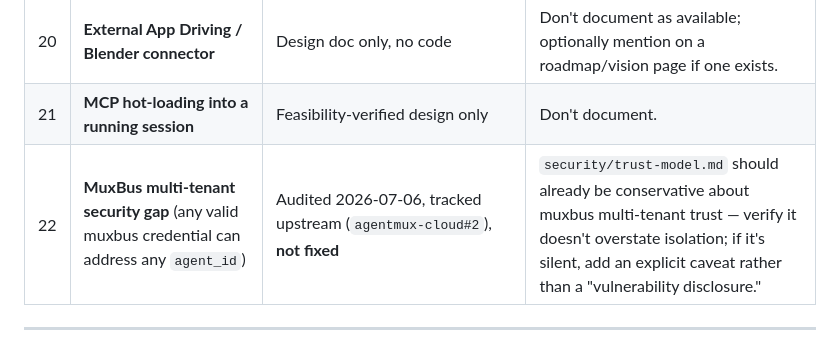
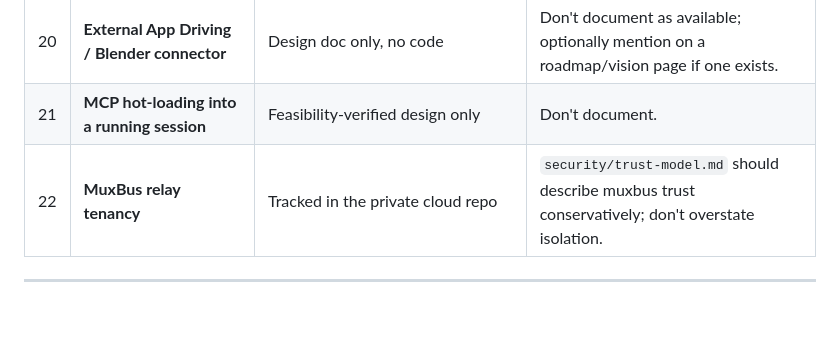
Before and after one commit to agentmuxai/agentmux-docs, a Markdown page: specs/AUDIT_DOCS_VS_CODE_2026_07_07.md, the part around the change. Drawn GitHub-style; blank space fills up the shorter version.

```diff
--- a/specs/AUDIT_DOCS_VS_CODE_2026_07_07.md
+++ b/specs/AUDIT_DOCS_VS_CODE_2026_07_07.md
@@ -59,7 +59,7 @@ wrong doc is worse than a missing one.
 | 19 | **Floating-pane placement/size persistence** (other half of #12's opacity spec) | Designed, not started | Don't document. |
 | 20 | **External App Driving / Blender connector** | Design doc only, no code | Don't document as available; optionally mention on a roadmap/vision page if one exists. |
 | 21 | **MCP hot-loading into a running session** | Feasibility-verified design only | Don't document. |
-| 22 | **MuxBus multi-tenant security gap** (any valid muxbus credential can address any `agent_id`) | Audited 2026-07-06, tracked upstream (`agentmux-cloud#2`), **not fixed** | `security/trust-model.md` should already be conservative about muxbus multi-tenant trust — verify it doesn't overstate isolation; if it's silent, add an explicit caveat rather than a "vulnerability disclosure." |
+| 22 | **MuxBus relay tenancy** | Tracked in the private cloud repo | `security/trust-model.md` should describe muxbus trust conservatively; don't overstate isolation. |
 
 ---
 
```
Also changed, not shown: CLAUDE.md (+10 -10 lines).
